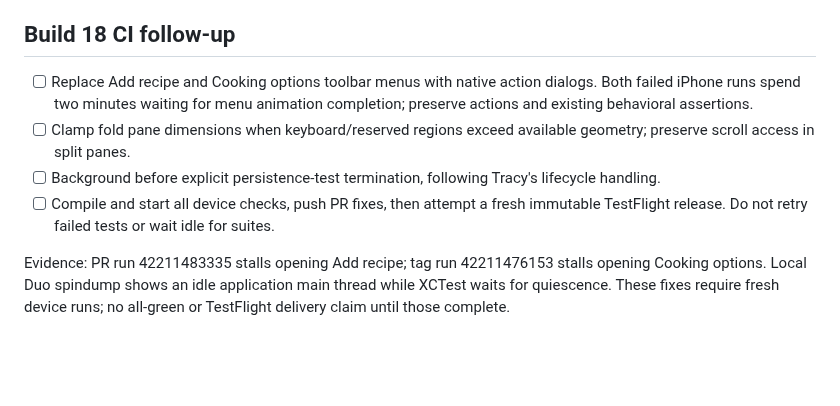
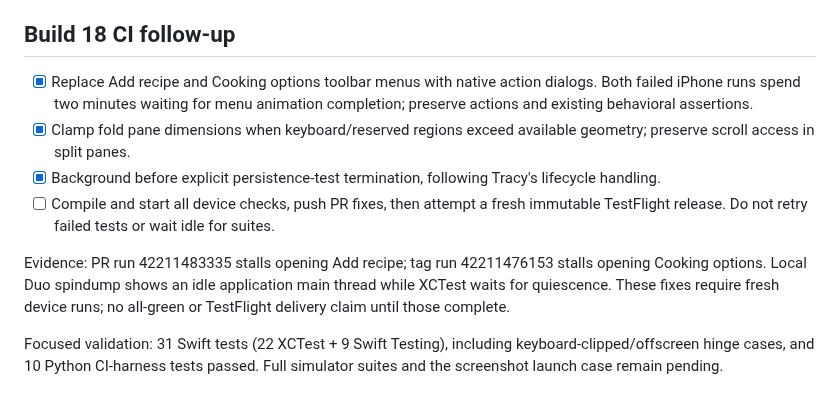
Before and after one commit to Malaber/what-should-we-eat, a Markdown page: docs/duo-adaptive-todo.md, the part around the change. GitHub-like rendering; blank space fills up the shorter version.

Commit message:
docs: record focused UI fix validation

```diff
--- a/docs/duo-adaptive-todo.md
+++ b/docs/duo-adaptive-todo.md
@@ -120,12 +120,16 @@ Python tests pass; native validation and final delivery remain pending.
 
 ## Build 18 CI follow-up
 
-- [ ] Replace Add recipe and Cooking options toolbar menus with native action dialogs. Both failed iPhone runs spend two minutes waiting for menu animation completion; preserve actions and existing behavioral assertions.
-- [ ] Clamp fold pane dimensions when keyboard/reserved regions exceed available geometry; preserve scroll access in split panes.
-- [ ] Background before explicit persistence-test termination, following Tracy's lifecycle handling.
+- [x] Replace Add recipe and Cooking options toolbar menus with native action dialogs. Both failed iPhone runs spend two minutes waiting for menu animation completion; preserve actions and existing behavioral assertions.
+- [x] Clamp fold pane dimensions when keyboard/reserved regions exceed available geometry; preserve scroll access in split panes.
+- [x] Background before explicit persistence-test termination, following Tracy's lifecycle handling.
 - [ ] Compile and start all device checks, push PR fixes, then attempt a fresh immutable TestFlight release. Do not retry failed tests or wait idle for suites.
 
 Evidence: PR run 42211483335 stalls opening Add recipe; tag run 42211476153
 stalls opening Cooking options. Local Duo spindump shows an idle application main
 thread while XCTest waits for quiescence. These fixes require fresh device runs;
 no all-green or TestFlight delivery claim until those complete.
+
+Focused validation: 31 Swift tests (22 XCTest + 9 Swift Testing), including
+keyboard-clipped/offscreen hinge cases, and 10 Python CI-harness tests passed.
+Full simulator suites and the screenshot launch case remain pending.
```
